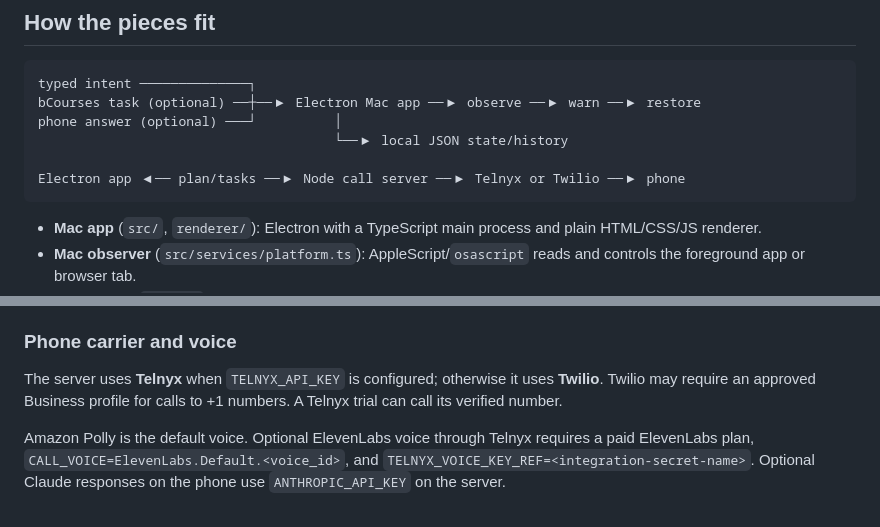
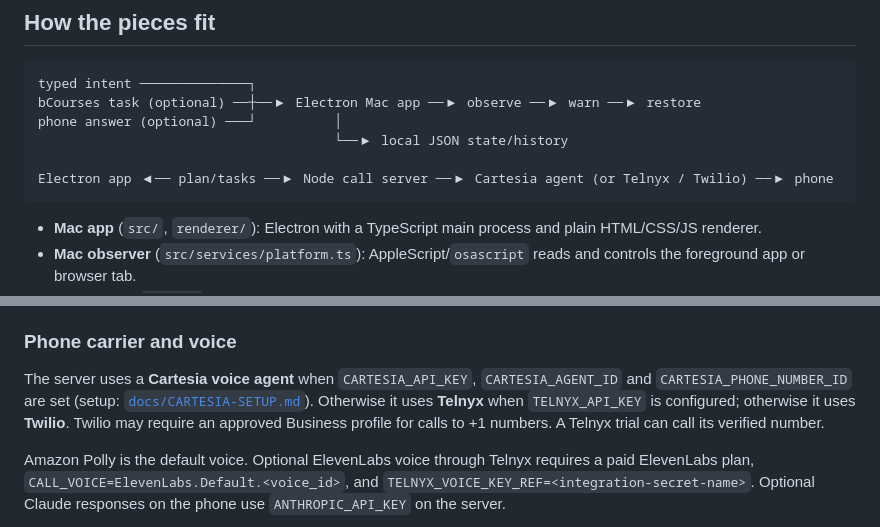
Before and after one commit to concentr8-app/intentguard-v2, a Markdown page: README.md, 2 parts joined by grey strips. GitHub-like rendering.

Commit message:
README: Cartesia as the default calling provider
Co-Authored-By: Claude Sonnet 5.5 <noreply@anthropic.com>
Claude-Session: https://claude.ai/code/session_019AbRhLfYoKjEgQFCtUWgZm

````diff
--- a/README.md
+++ b/README.md
@@ -29,7 +29,7 @@ bCourses task (optional) ──┼──▶ Electron Mac app ──▶ observe
 phone answer (optional) ───┘          │
                                       └──▶ local JSON state/history
 
-Electron app ◀── plan/tasks ──▶ Node call server ──▶ Telnyx or Twilio ──▶ phone
+Electron app ◀── plan/tasks ──▶ Node call server ──▶ Cartesia agent (or Telnyx / Twilio) ──▶ phone
 ```
 
 - **Mac app** (`src/`, `renderer/`): Electron with a TypeScript main process and plain HTML/CSS/JS renderer.
@@ -77,7 +77,7 @@ Deploy the call server using [`server/README.md`](server/README.md). In the app,
 
 ### Phone carrier and voice
 
-The server uses **Telnyx** when `TELNYX_API_KEY` is configured; otherwise it uses **Twilio**. Twilio may require an approved Business profile for calls to +1 numbers. A Telnyx trial can call its verified number.
+The server uses a **Cartesia voice agent** when `CARTESIA_API_KEY`, `CARTESIA_AGENT_ID` and `CARTESIA_PHONE_NUMBER_ID` are set (setup: [`docs/CARTESIA-SETUP.md`](docs/CARTESIA-SETUP.md)). Otherwise it uses **Telnyx** when `TELNYX_API_KEY` is configured; otherwise it uses **Twilio**. Twilio may require an approved Business profile for calls to +1 numbers. A Telnyx trial can call its verified number.
 
 Amazon Polly is the default voice. Optional ElevenLabs voice through Telnyx requires a paid ElevenLabs plan, `CALL_VOICE=ElevenLabs.Default.<voice_id>`, and `TELNYX_VOICE_KEY_REF=<integration-secret-name>`. Optional Claude responses on the phone use `ANTHROPIC_API_KEY` on the server.
 
````
